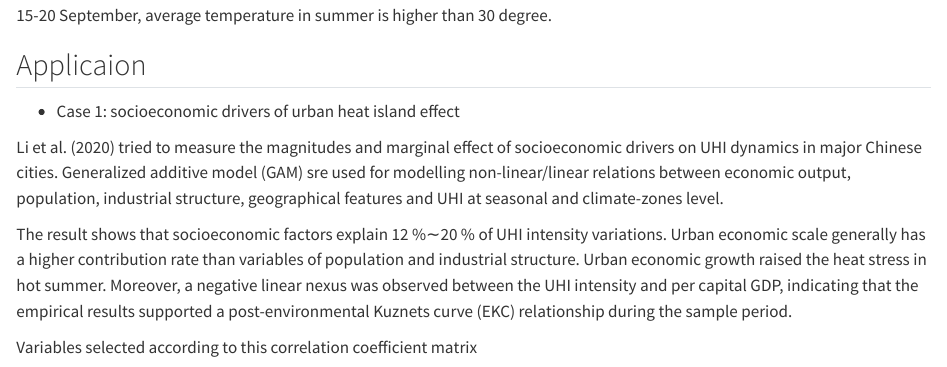
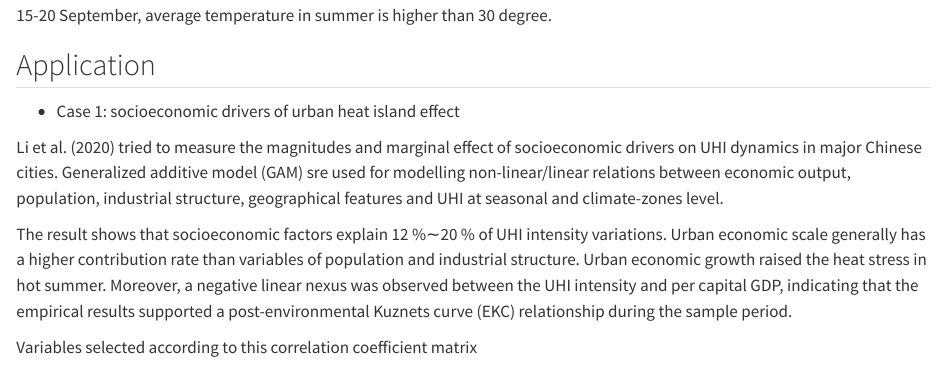
Before and after one commit to GIScodingMo/CASA0023-learning-diary, a Quarto document (week8.qmd): the page in a window 1100 px wide, from 2290 px down. Rendered offline with R 4.5, knitr and Pandoc in place of Quarto, with nearby package versions.

Commit message:
application

```diff
--- a/week8.qmd
+++ b/week8.qmd
@@ -80,7 +80,7 @@ It is shown in this picture, the center area of Houston has higher temperature,
 
 ![Temperature time series](docs/image/hou3.png) The highest temperature in summer appears around 20 June, and the lowest temperature appears in 15-20 September, average temperature in summer is higher than 30 degree.
 
-## Applicaion
+## Application
 
 -   Case 1: socioeconomic drivers of urban heat island effect
 
```
Also changed, not shown: docs/search.json, 1 other file.
